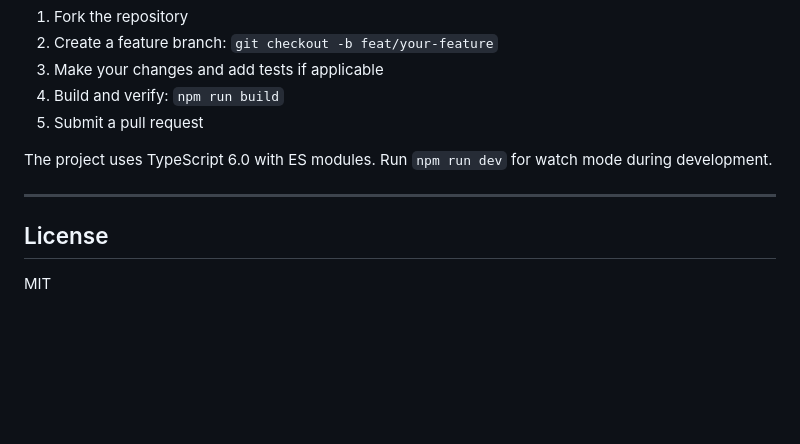
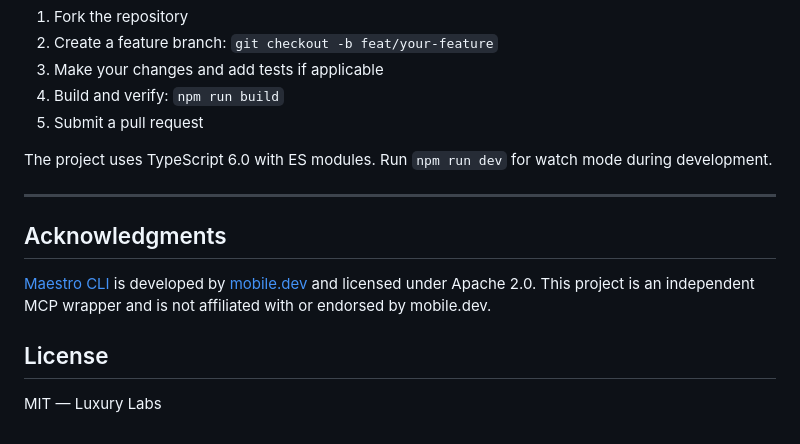
Before and after one commit to luxury-labs/maestro-mcp, a Markdown page: README.md, the part around the change. GitHub-like rendering; blank space fills up the shorter version.

Commit message:
docs: add Maestro CLI attribution (Apache 2.0)
Co-Authored-By: Claude Opus 4.6 (1M context) <noreply@anthropic.com>

```diff
--- a/README.md
+++ b/README.md
@@ -487,6 +487,10 @@ The project uses TypeScript 6.0 with ES modules. Run `npm run dev` for watch mod
 
 ---
 
+## Acknowledgments
+
+[Maestro CLI](https://github.com/mobile-dev-inc/maestro) is developed by [mobile.dev](https://mobile.dev/) and licensed under Apache 2.0. This project is an independent MCP wrapper and is not affiliated with or endorsed by mobile.dev.
+
 ## License
 
-MIT
+MIT — Luxury Labs
```
